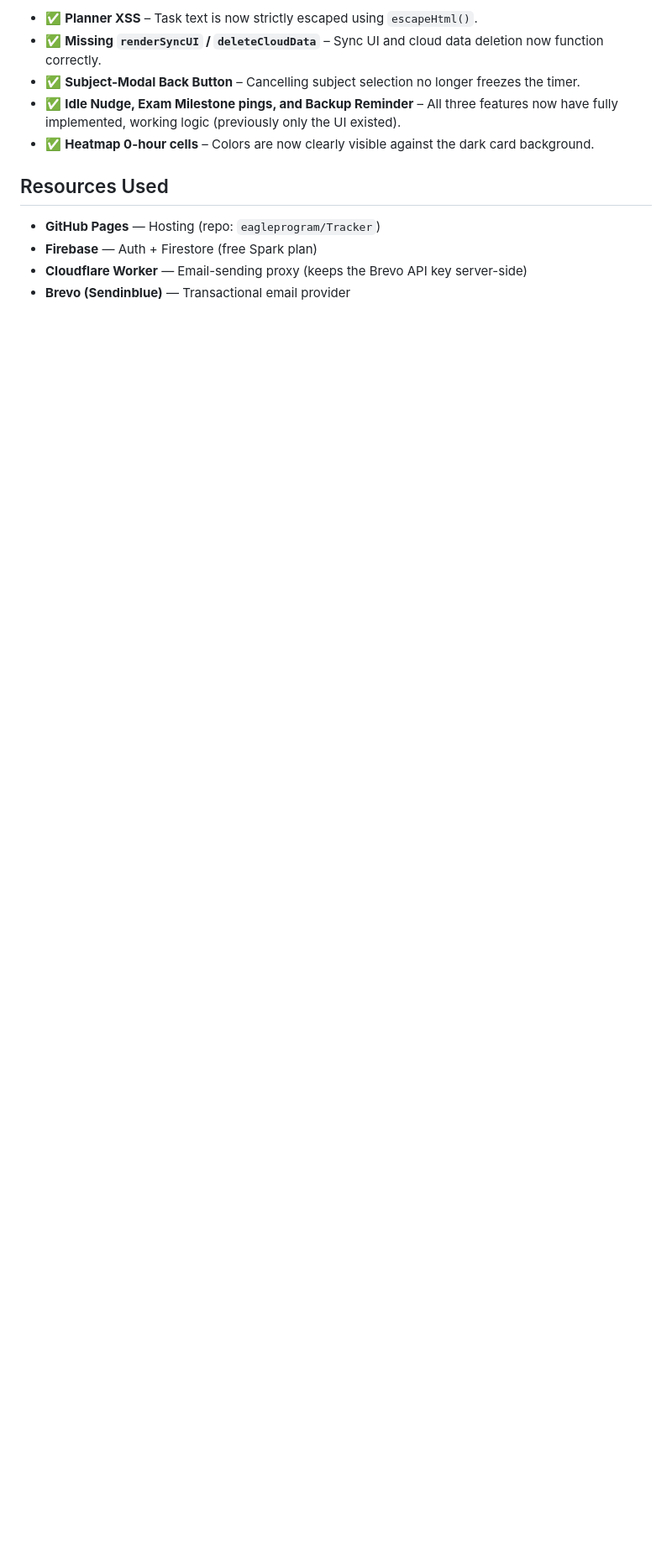
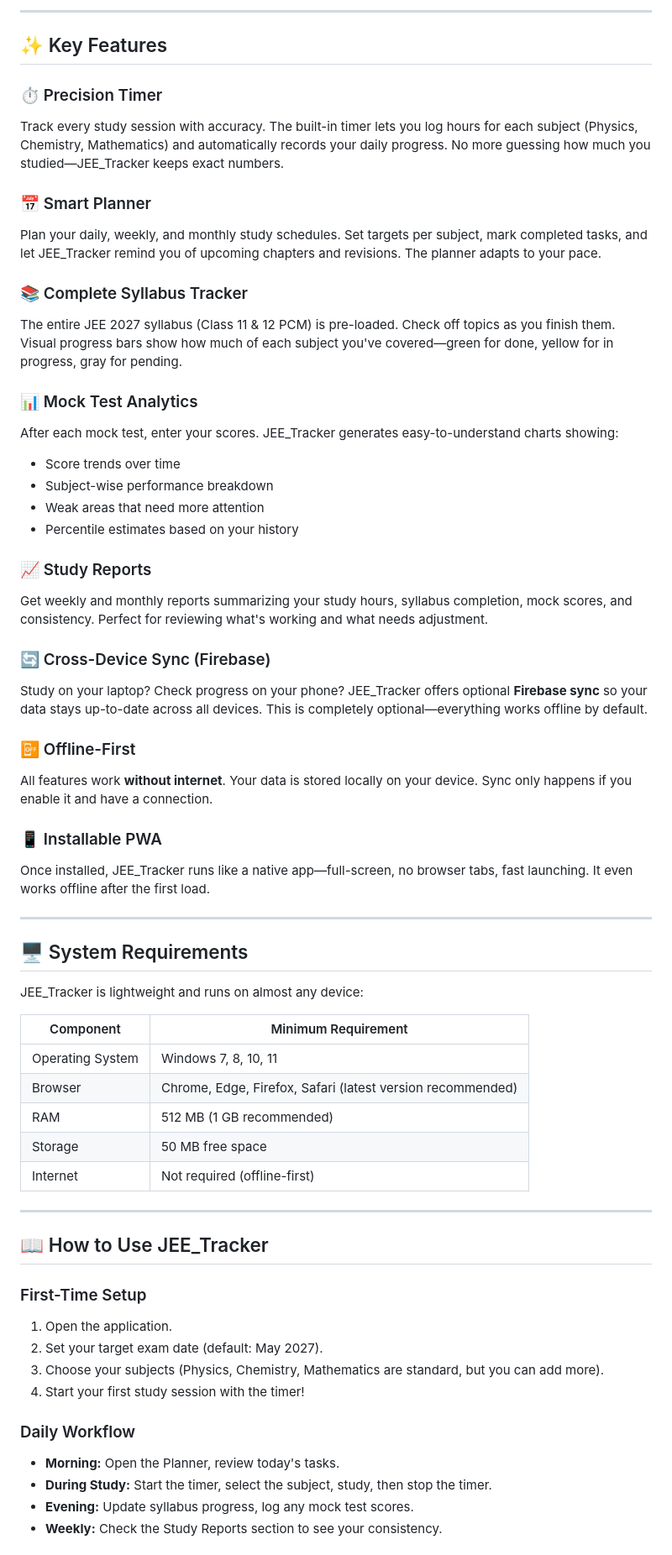
Before and after one commit to Albert6906/JEE_Tracker, a Markdown page: README.md, the part around one of its changes. Shown at 84% size. Drawn GitHub-style; blank space fills up the shorter version.

```diff
--- a/README.md
+++ b/README.md
@@ -67,14 +26,63 @@ During the v2.0 code audit, the following critical and phantom bugs were confirm
 
-- ✅ **Planner XSS** – Task text is now strictly escaped using `escapeHtml()`.
-- ✅ **Missing `renderSyncUI` / `deleteCloudData`** – Sync UI and cloud data deletion now function correctly.
-- ✅ **Subject-Modal Back Button** – Cancelling subject selection no longer freezes the timer.
-- ✅ **Idle Nudge, Exam Milestone pings, and Backup Reminder** – All three features now have fully implemented, working logic (previously only the UI existed).
-- ✅ **Heatmap 0-hour cells** – Colors are now clearly visible against the dark card background.
+---
 
+## ✨ Key Features
 
-## Resources Used
+### ⏱️ Precision Timer
+Track every study session with accuracy. The built-in timer lets you log hours for each subject (Physics, Chemistry, Mathematics) and automatically records your daily progress. No more guessing how much you studied—JEE_Tracker keeps exact numbers.
 
-- **GitHub Pages** — Hosting (repo: `eagleprogram/Tracker`)
-- **Firebase** — Auth + Firestore (free Spark plan)
-- **Cloudflare Worker** — Email-sending proxy (keeps the Brevo API key server-side)
-- **Brevo (Sendinblue)** — Transactional email provider
+### 📅 Smart Planner
+Plan your daily, weekly, and monthly study schedules. Set targets per subject, mark completed tasks, and let JEE_Tracker remind you of upcoming chapters and revisions. The planner adapts to your pace.
+
+### 📚 Complete Syllabus Tracker
+The entire JEE 2027 syllabus (Class 11 & 12 PCM) is pre-loaded. Check off topics as you finish them. Visual progress bars show how much of each subject you've covered—green for done, yellow for in progress, gray for pending.
+
+### 📊 Mock Test Analytics
+After each mock test, enter your scores. JEE_Tracker generates easy-to-understand charts showing:
+- Score trends over time
+- Subject-wise performance breakdown
+- Weak areas that need more attention
+- Percentile estimates based on your history
+
+### 📈 Study Reports
+Get weekly and monthly reports summarizing your study hours, syllabus completion, mock scores, and consistency. Perfect for reviewing what's working and what needs adjustment.
+
+### 🔄 Cross-Device Sync (Firebase)
+Study on your laptop? Check progress on your phone? JEE_Tracker offers optional **Firebase sync** so your data stays up-to-date across all devices. This is completely optional—everything works offline by default.
+
+### 📴 Offline-First
+All features work **without internet**. Your data is stored locally on your device. Sync only happens if you enable it and have a connection.
+
+### 📱 Installable PWA
+Once installed, JEE_Tracker runs like a native app—full-screen, no browser tabs, fast launching. It even works offline after the first load.
+
+---
+
+## 🖥️ System Requirements
+
+JEE_Tracker is lightweight and runs on almost any device:
+
+| Component | Minimum Requirement |
+|------------|---------------------|
+| Operating System | Windows 7, 8, 10, 11 |
+| Browser | Chrome, Edge, Firefox, Safari (latest version recommended) |
+| RAM | 512 MB (1 GB recommended) |
+| Storage | 50 MB free space |
+| Internet | Not required (offline-first) |
+
+---
+
+## 📖 How to Use JEE_Tracker
+
+### First-Time Setup
+1. Open the application.
+2. Set your target exam date (default: May 2027).
+3. Choose your subjects (Physics, Chemistry, Mathematics are standard, but you can add more).
+4. Start your first study session with the timer!
+
+### Daily Workflow
+- **Morning:** Open the Planner, review today's tasks.
+- **During Study:** Start the timer, select the subject, study, then stop the timer.
+- **Evening:** Update syllabus progress, log any mock test scores.
+- **Weekly:** Check the Study Reports section to see your consistency.
+
```
Also changed, not shown: other parts of README.md (+72 -56 lines).
